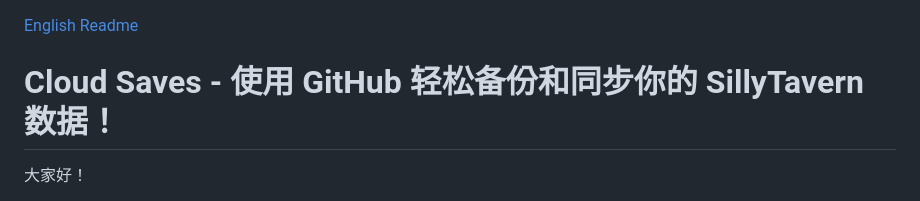
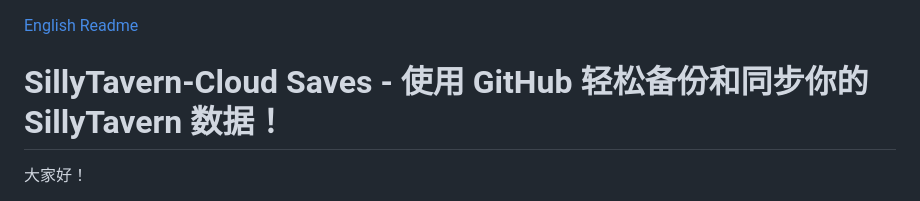
Before and after one commit to andclear/cloud-saves, a Markdown page: README.md, the part around the change. GitHub-like rendering.

```diff
--- a/README.md
+++ b/README.md
@@ -1,5 +1,5 @@
 [English Readme](./README.en.md)
-# Cloud Saves - 使用 GitHub 轻松备份和同步你的 SillyTavern 数据！
+# SillyTavern-Cloud Saves - 使用 GitHub 轻松备份和同步你的 SillyTavern 数据！
 
 大家好！
 
```
